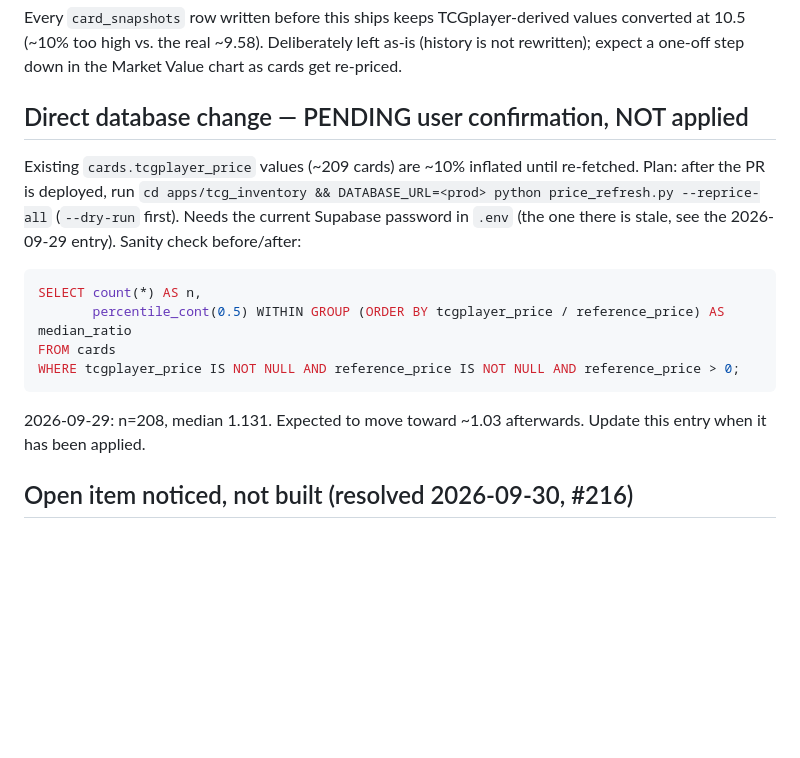
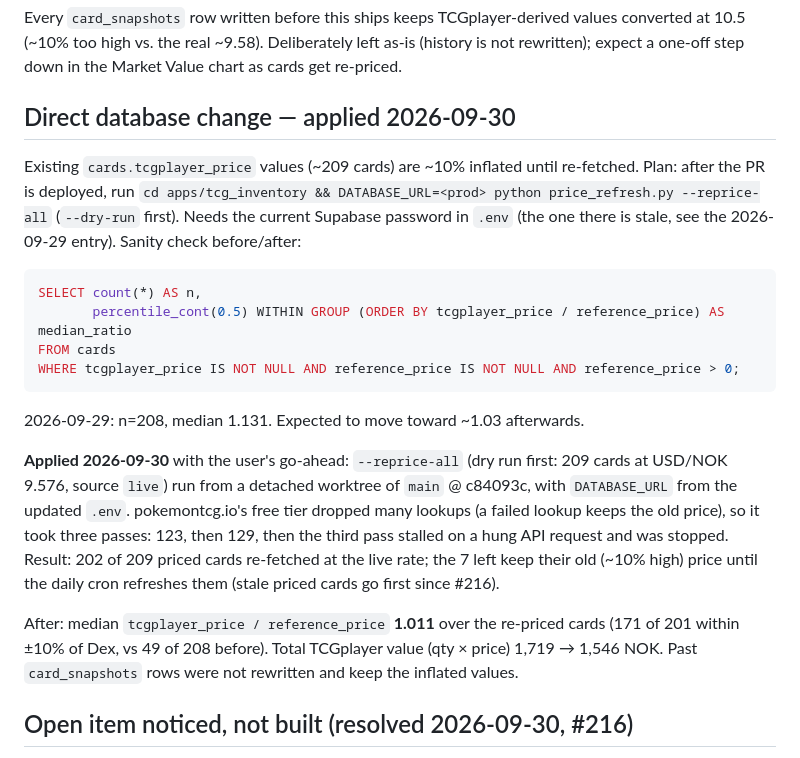
Before and after one commit to erjoha11/PokemonCollector, a Markdown page: apps/tcg_inventory/HANDOFF.md, the part around the change. Rendered like a GitHub page; blank space fills up the shorter version.

Commit message:
HANDOFF: log #209 re-price applied to prod (#220)
Co-authored-by: Erik Johansen <erik.johansen@brilliant.no>
Co-authored-by: Claude Opus 5.5 <noreply@anthropic.com>

````diff
--- a/apps/tcg_inventory/HANDOFF.md
+++ b/apps/tcg_inventory/HANDOFF.md
@@ -1303,7 +1303,7 @@ values converted at 10.5 (~10% too high vs. the real ~9.58). Deliberately
 left as-is (history is not rewritten); expect a one-off step down in the
 Market Value chart as cards get re-priced.
 
-## Direct database change — PENDING user confirmation, NOT applied
+## Direct database change — applied 2026-09-30
 
 Existing `cards.tcgplayer_price` values (~209 cards) are ~10% inflated until
 re-fetched. Plan: after the PR is deployed, run
@@ -1319,7 +1319,21 @@ WHERE tcgplayer_price IS NOT NULL AND reference_price IS NOT NULL AND reference_
 ```
 
 2026-09-29: n=208, median 1.131. Expected to move toward ~1.03 afterwards.
-Update this entry when it has been applied.
+
+**Applied 2026-09-30** with the user's go-ahead: `--reprice-all` (dry run
+first: 209 cards at USD/NOK 9.576, source `live`) run from a detached
+worktree of `main` @ c84093c, with `DATABASE_URL` from the updated `.env`.
+pokemontcg.io's free tier dropped many lookups (a failed lookup keeps the
+old price), so it took three passes: 123, then 129, then the third pass
+stalled on a hung API request and was stopped. Result: 202 of 209 priced
+cards re-fetched at the live rate; the 7 left keep their old (~10% high)
+price until the daily cron refreshes them (stale priced cards go first
+since #216).
+
+After: median `tcgplayer_price / reference_price` **1.011** over the
+re-priced cards (171 of 201 within ±10% of Dex, vs 49 of 208 before).
+Total TCGplayer value (qty × price) 1,719 → 1,546 NOK. Past
+`card_snapshots` rows were not rewritten and keep the inflated values.
 
 ## Open item noticed, not built (resolved 2026-09-30, #216)
 
````
